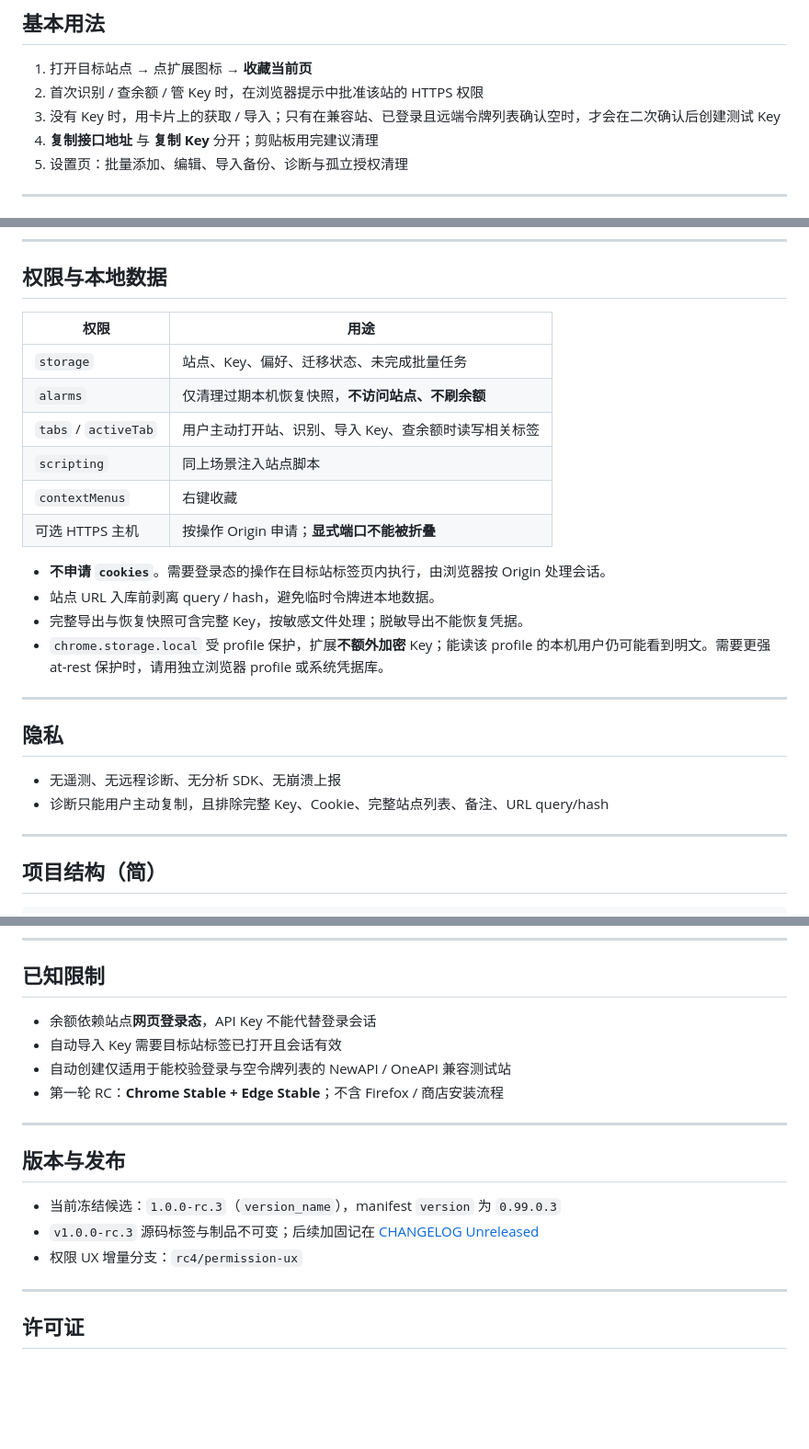
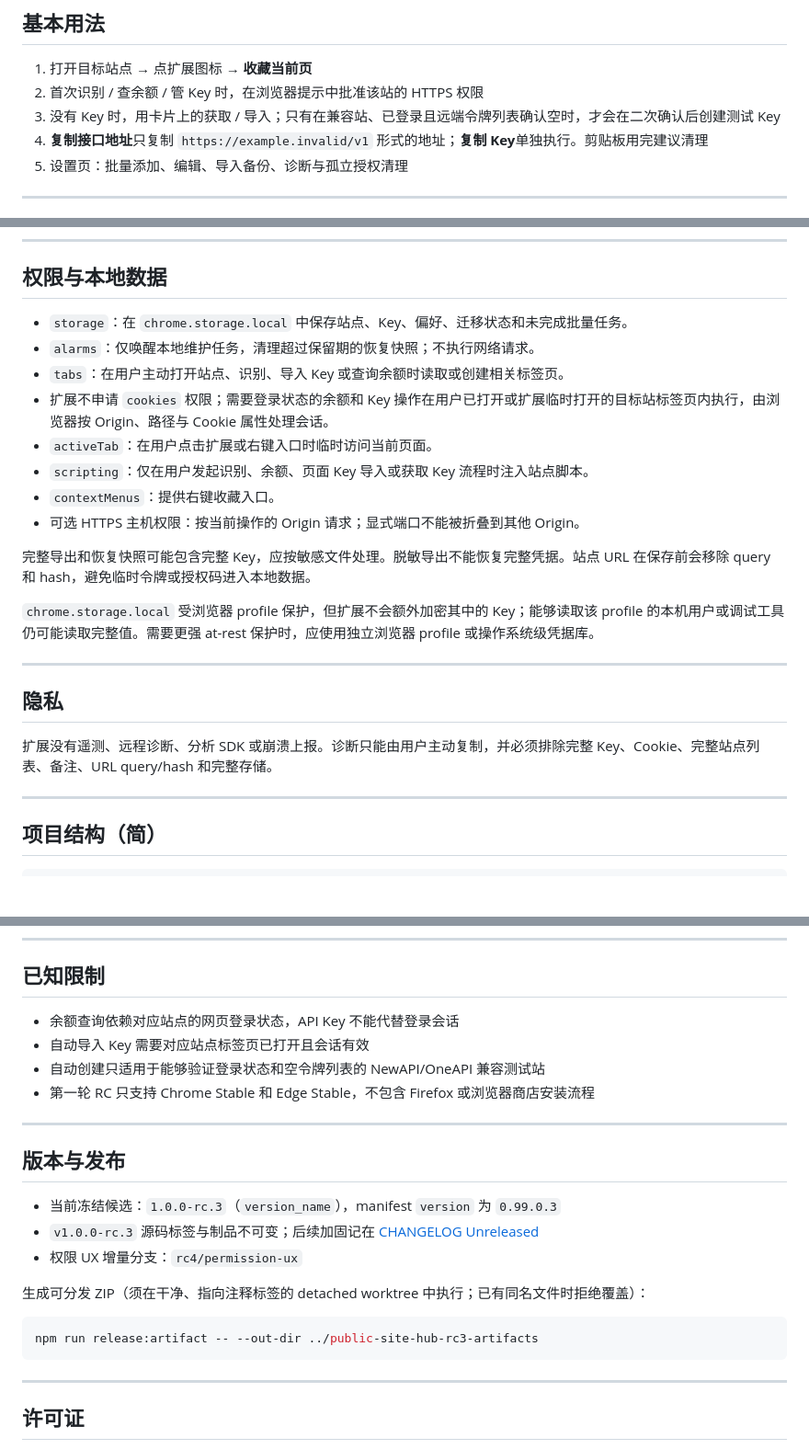
Before and after one commit to xsuooo/public-site-hub, a Markdown page: README.md, 3 parts joined by grey strips. Shown at 92% size. GitHub-like rendering; blank space fills up the shorter version.

Commit message:
docs: restore README contract phrases required by release tests
Keep the clearer product layout while restoring the exact permission,
command, dist-path, and telemetry wording checked by release-metadata
tests so CI unit regression stays green.

````diff
--- a/README.md
+++ b/README.md
@@ -57,7 +63,7 @@ npm run release:artifact -- --out-dir ../public-site-hub-rc3-artifacts
 1. 打开目标站点 → 点扩展图标 → **收藏当前页**
 2. 首次识别 / 查余额 / 管 Key 时，在浏览器提示中批准该站的 HTTPS 权限
 3. 没有 Key 时，用卡片上的获取 / 导入；只有在兼容站、已登录且远端令牌列表确认空时，才会在二次确认后创建测试 Key
-4. **复制接口地址** 与 **复制 Key** 分开；剪贴板用完建议清理
+4. **复制接口地址**只复制 `https://example.invalid/v1` 形式的地址；**复制 Key**单独执行。剪贴板用完建议清理
 5. 设置页：批量添加、编辑、导入备份、诊断与孤立授权清理
 
 ---
@@ -88,26 +94,24 @@ Playwright 默认找 Edge；也可设 `PUBLIC_SITE_HUB_BROWSER_PATH` 指向可
 
 ## 权限与本地数据
 
-| 权限 | 用途 |
-|------|------|
-| `storage` | 站点、Key、偏好、迁移状态、未完成批量任务 |
-| `alarms` | 仅清理过期本机恢复快照，**不访问站点、不刷余额** |
-| `tabs` / `activeTab` | 用户主动打开站、识别、导入 Key、查余额时读写相关标签 |
-| `scripting` | 同上场景注入站点脚本 |
-| `contextMenus` | 右键收藏 |
-| 可选 HTTPS 主机 | 按操作 Origin 申请；**显式端口不能被折叠** |
+- `storage`：在 `chrome.storage.local` 中保存站点、Key、偏好、迁移状态和未完成批量任务。
+- `alarms`：仅唤醒本地维护任务，清理超过保留期的恢复快照；不执行网络请求。
+- `tabs`：在用户主动打开站点、识别、导入 Key 或查询余额时读取或创建相关标签页。
+- 扩展不申请 `cookies` 权限；需要登录状态的余额和 Key 操作在用户已打开或扩展临时打开的目标站标签页内执行，由浏览器按 Origin、路径与 Cookie 属性处理会话。
+- `activeTab`：在用户点击扩展或右键入口时临时访问当前页面。
+- `scripting`：仅在用户发起识别、余额、页面 Key 导入或获取 Key 流程时注入站点脚本。
+- `contextMenus`：提供右键收藏入口。
+- 可选 HTTPS 主机权限：按当前操作的 Origin 请求；显式端口不能被折叠到其他 Origin。
 
-- **不申请 `cookies`**。需要登录态的操作在目标站标签页内执行，由浏览器按 Origin 处理会话。
-- 站点 URL 入库前剥离 query / hash，避免临时令牌进本地数据。
-- 完整导出与恢复快照可含完整 Key，按敏感文件处理；脱敏导出不能恢复凭据。
-- `chrome.storage.local` 受 profile 保护，扩展**不额外加密** Key；能读该 profile 的本机用户仍可能看到明文。需要更强 at-rest 保护时，请用独立浏览器 profile 或系统凭据库。
+完整导出和恢复快照可能包含完整 Key，应按敏感文件处理。脱敏导出不能恢复完整凭据。站点 URL 在保存前会移除 query 和 hash，避免临时令牌或授权码进入本地数据。
+
+`chrome.storage.local` 受浏览器 profile 保护，但扩展不会额外加密其中的 Key；能够读取该 profile 的本机用户或调试工具仍可能读取完整值。需要更强 at-rest 保护时，应使用独立浏览器 profile 或操作系统级凭据库。
 
 ---
 
 ## 隐私
 
-- 无遥测、无远程诊断、无分析 SDK、无崩溃上报
-- 诊断只能用户主动复制，且排除完整 Key、Cookie、完整站点列表、备注、URL query/hash
+扩展没有遥测、远程诊断、分析 SDK 或崩溃上报。诊断只能由用户主动复制，并必须排除完整 Key、Cookie、完整站点列表、备注、URL query/hash 和完整存储。
 
 ---
 
@@ -136,10 +140,10 @@ docs/                  # 架构决策、RC 夹具说明
 
 ## 已知限制
 
-- 余额依赖站点**网页登录态**，API Key 不能代替登录会话
-- 自动导入 Key 需要目标站标签已打开且会话有效
-- 自动创建仅适用于能校验登录与空令牌列表的 NewAPI / OneAPI 兼容测试站
-- 第一轮 RC：**Chrome Stable + Edge Stable**；不含 Firefox / 商店安装流程
+- 余额查询依赖对应站点的网页登录状态，API Key 不能代替登录会话
+- 自动导入 Key 需要对应站点标签页已打开且会话有效
+- 自动创建只适用于能够验证登录状态和空令牌列表的 NewAPI/OneAPI 兼容测试站
+- 第一轮 RC 只支持 Chrome Stable 和 Edge Stable，不包含 Firefox 或浏览器商店安装流程
 
 ---
 
@@ -149,6 +153,12 @@ docs/                  # 架构决策、RC 夹具说明
 - `v1.0.0-rc.3` 源码标签与制品不可变；后续加固记在 [CHANGELOG Unreleased](CHANGELOG.md)
 - 权限 UX 增量分支：`rc4/permission-ux`
 
+生成可分发 ZIP（须在干净、指向注释标签的 detached worktree 中执行；已有同名文件时拒绝覆盖）：
+
+```powershell
+npm run release:artifact -- --out-dir ../public-site-hub-rc3-artifacts
+```
+
 ---
 
 ## 许可证
````
Also changed, not shown: other parts of README.md (+9 -3 lines).
